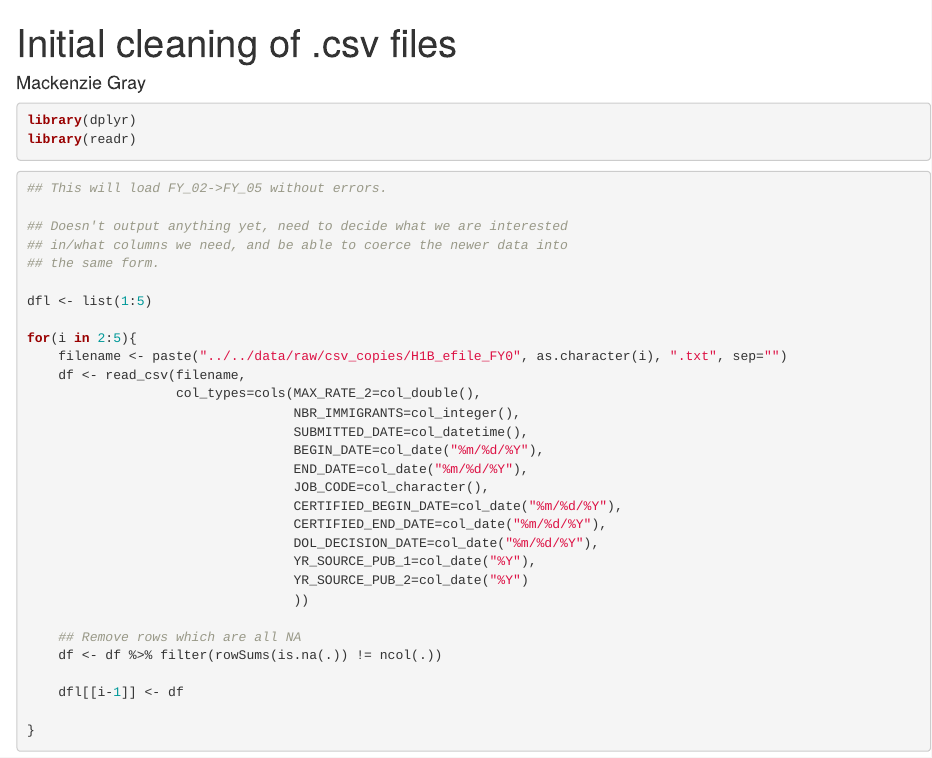
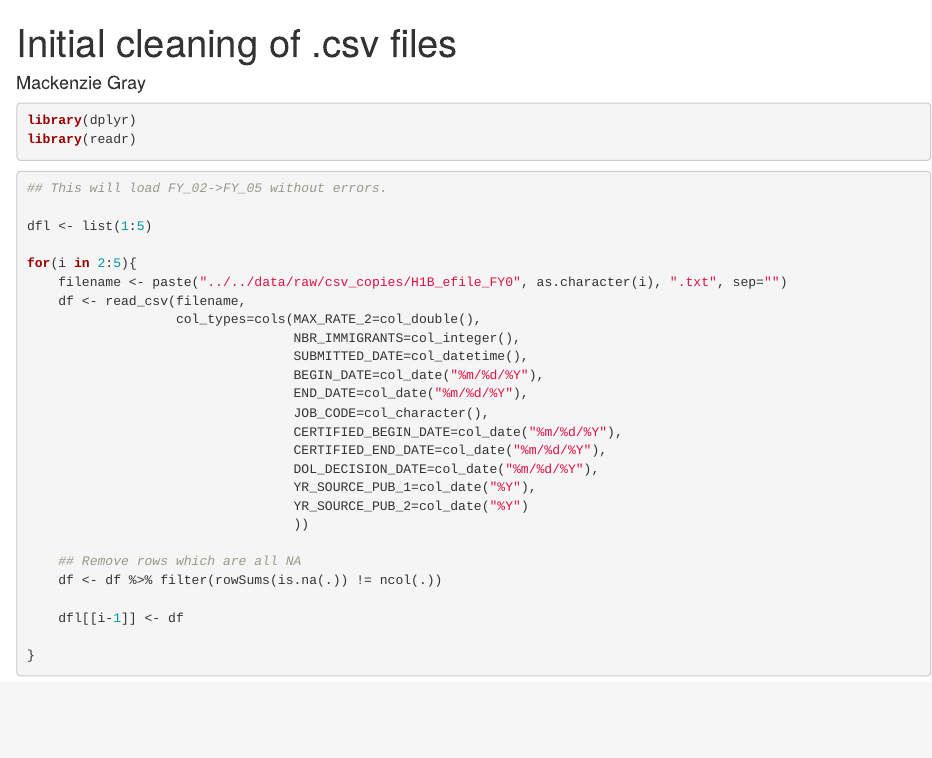
Before and after one commit to acastrops/H1B-Site, an R Markdown document (notebooks/cleaning/initial_cleaning.Rmd): the page in a window 1100 px wide, from its top. Rendered offline with R 4.5, knitr and Pandoc, with nearby package versions; some code elsewhere in the file could not run offline; common packages that the code uses without loading them are loaded.

Commit message:
Cleaning...

````diff
--- a/notebooks/cleaning/initial_cleaning.Rmd
+++ b/notebooks/cleaning/initial_cleaning.Rmd
@@ -22,10 +22,6 @@ library(readr)
 ```{r eval=FALSE}
 
 ## This will load FY_02->FY_05 without errors.
-
-## Doesn't output anything yet, need to decide what we are interested
-## in/what columns we need, and be able to coerce the newer data into
-## the same form.
 
 dfl <- list(1:5)
 
````
